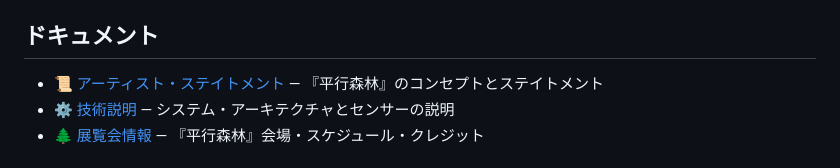
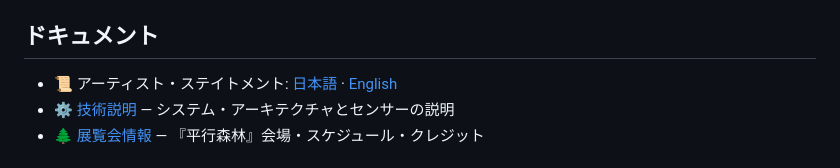
Before and after one commit to obake2ai/BotanicalIntelligence, a Markdown page: README.ja.md, the part around the change. Rendered like a GitHub page.

```diff
--- a/README.ja.md
+++ b/README.ja.md
@@ -41,7 +41,7 @@ BotanicalIntelligence/
 
 ## ドキュメント
 
-- 📜 [アーティスト・ステイトメント](docs/statement_parallel-forests.md) — 『平行森林』のコンセプトとステイトメント
+- 📜 アーティスト・ステイトメント: [日本語](docs/statement_parallel-forests.md) · [English](docs/statement_parallel-forests_en.md)
 - ⚙ [技術説明](docs/technical_description.md) — システム・アーキテクチャとセンサーの説明
 - 🌲 [展覧会情報](docs/exhibition_parallel-forests.md) — 『平行森林』会場・スケジュール・クレジット
 
```
Also changed, not shown: README.md (+1 -1 lines), docs/statement_parallel-forests_en.md (added, +30 -0 lines).
